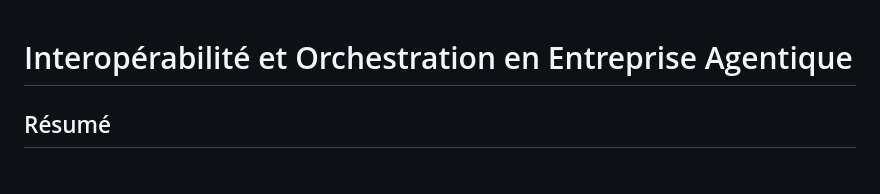
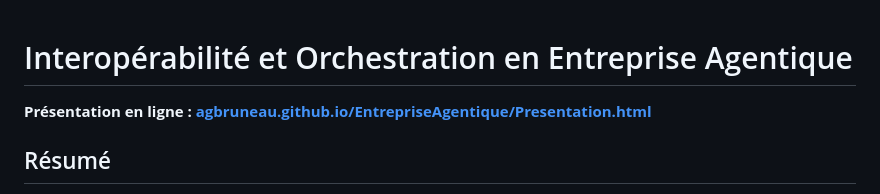
Before and after one commit to agbruneau/EntrepriseAgentique, a Markdown page: README.md, the part around the change. Rendered like a GitHub page.

Commit message:
README : lien de la présentation en tête
Co-Authored-By: Claude Opus 5.5 <noreply@anthropic.com>

```diff
--- a/README.md
+++ b/README.md
@@ -1,4 +1,6 @@
 # Interopérabilité et Orchestration en Entreprise Agentique
+
+**Présentation en ligne : [agbruneau.github.io/EntrepriseAgentique/Presentation.html](https://agbruneau.github.io/EntrepriseAgentique/Presentation.html)**
 
 ## Résumé
 
```
